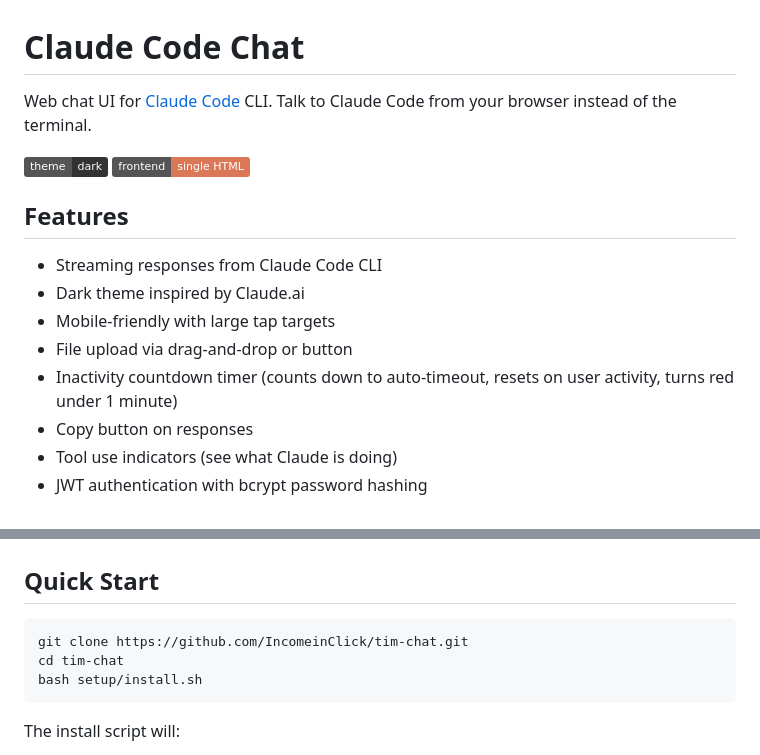
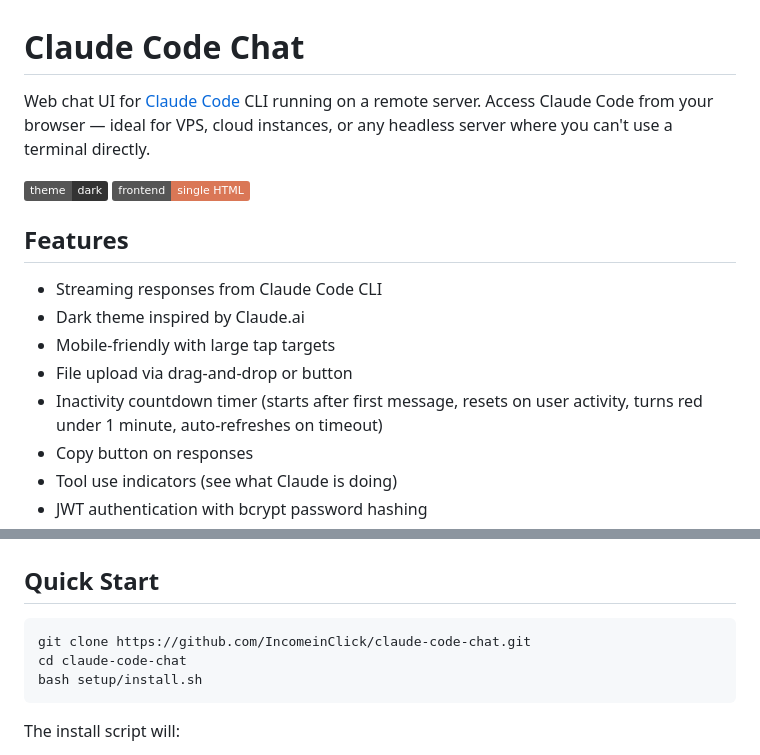
Before and after one commit to IncomeinClick/claude-code-chat, a Markdown page: README.md, 2 parts joined by grey strips. GitHub-like rendering; badges without logos.

Commit message:
Update README: clarify server use case, fix repo URL, update timer description
- Clarify this is for Claude Code on remote servers, not local use
- Update clone URL from tim-chat to claude-code-chat
- Update timer description to reflect deferred start and auto-refresh

Co-Authored-By: Claude Opus 4.6 <noreply@anthropic.com>

````diff
--- a/README.md
+++ b/README.md
@@ -1,6 +1,6 @@
 # Claude Code Chat
 
-Web chat UI for [Claude Code](https://docs.anthropic.com/en/docs/claude-code) CLI. Talk to Claude Code from your browser instead of the terminal.
+Web chat UI for [Claude Code](https://docs.anthropic.com/en/docs/claude-code) CLI running on a remote server. Access Claude Code from your browser — ideal for VPS, cloud instances, or any headless server where you can't use a terminal directly.
 
 ![Dark theme, mobile-friendly](https://img.shields.io/badge/theme-dark-333?style=flat) ![Single file frontend](https://img.shields.io/badge/frontend-single%20HTML-da7756?style=flat)
 
@@ -10,7 +10,7 @@ Web chat UI for [Claude Code](https://docs.anthropic.com/en/docs/claude-code) CL
 - Dark theme inspired by Claude.ai
 - Mobile-friendly with large tap targets
 - File upload via drag-and-drop or button
-- Inactivity countdown timer (counts down to auto-timeout, resets on user activity, turns red under 1 minute)
+- Inactivity countdown timer (starts after first message, resets on user activity, turns red under 1 minute, auto-refreshes on timeout)
 - Copy button on responses
 - Tool use indicators (see what Claude is doing)
 - JWT authentication with bcrypt password hashing
@@ -28,8 +28,8 @@ Web chat UI for [Claude Code](https://docs.anthropic.com/en/docs/claude-code) CL
 ## Quick Start
 
 ```bash
-git clone https://github.com/IncomeinClick/tim-chat.git
-cd tim-chat
+git clone https://github.com/IncomeinClick/claude-code-chat.git
+cd claude-code-chat
 bash setup/install.sh
 ```
 
````
